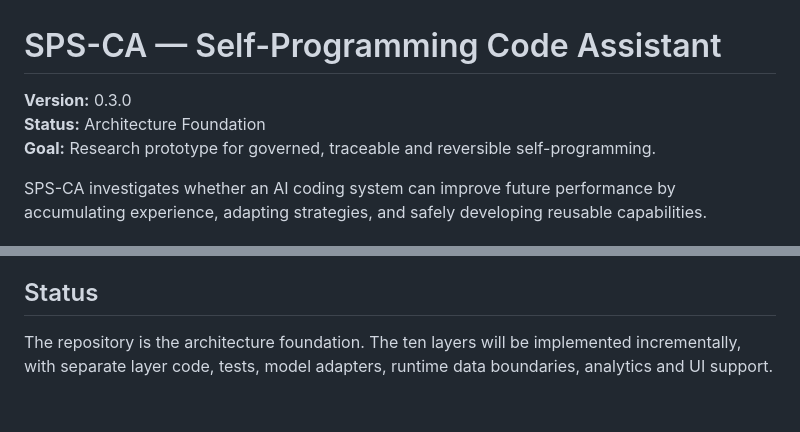
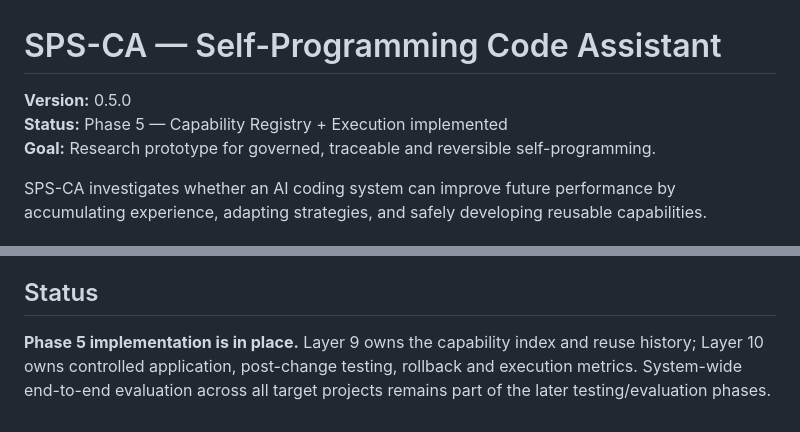
Before and after one commit to muhammadnaumantahir/SPS_CA, a Markdown page: README.md, 2 parts joined by grey strips. GitHub-like rendering.

```diff
--- a/README.md
+++ b/README.md
@@ -1,7 +1,7 @@
 # SPS-CA — Self-Programming Code Assistant
 
-**Version:** 0.3.0
-**Status:** Architecture Foundation
+**Version:** 0.5.0
+**Status:** Phase 5 — Capability Registry + Execution implemented
 **Goal:** Research prototype for governed, traceable and reversible self-programming.
 
 SPS-CA investigates whether an AI coding system can improve future performance by accumulating experience, adapting strategies, and safely developing reusable capabilities.
@@ -128,4 +142,4 @@ Primary evidence should include repeat-task performance, capability reuse, failu
 
 ## Status
 
-The repository is the architecture foundation. The ten layers will be implemented incrementally, with separate layer code, tests, model adapters, runtime data boundaries, analytics and UI support.
+**Phase 5 implementation is in place.** Layer 9 owns the capability index and reuse history; Layer 10 owns controlled application, post-change testing, rollback and execution metrics. System-wide end-to-end evaluation across all target projects remains part of the later testing/evaluation phases.
```
Also changed, not shown: other parts of README.md (+21 -7 lines).
